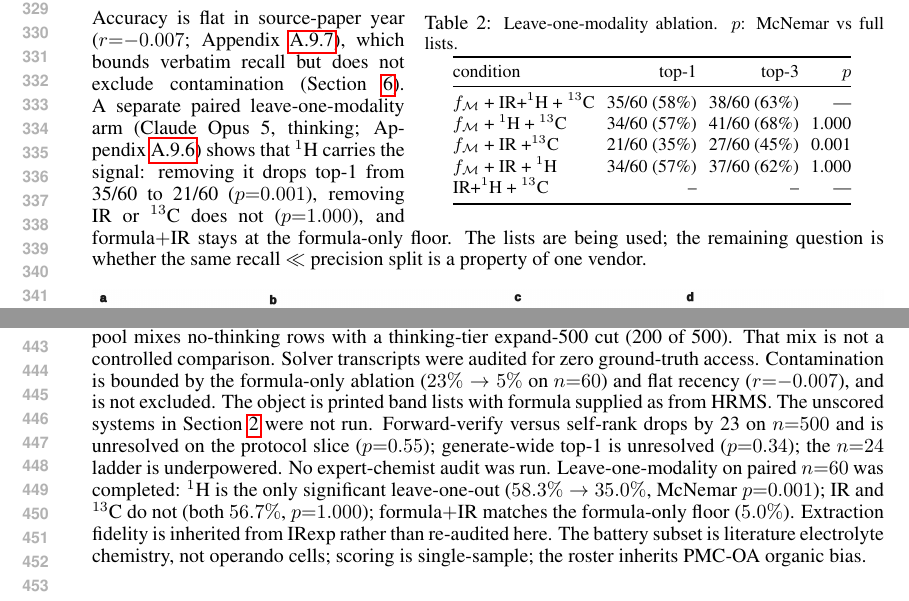
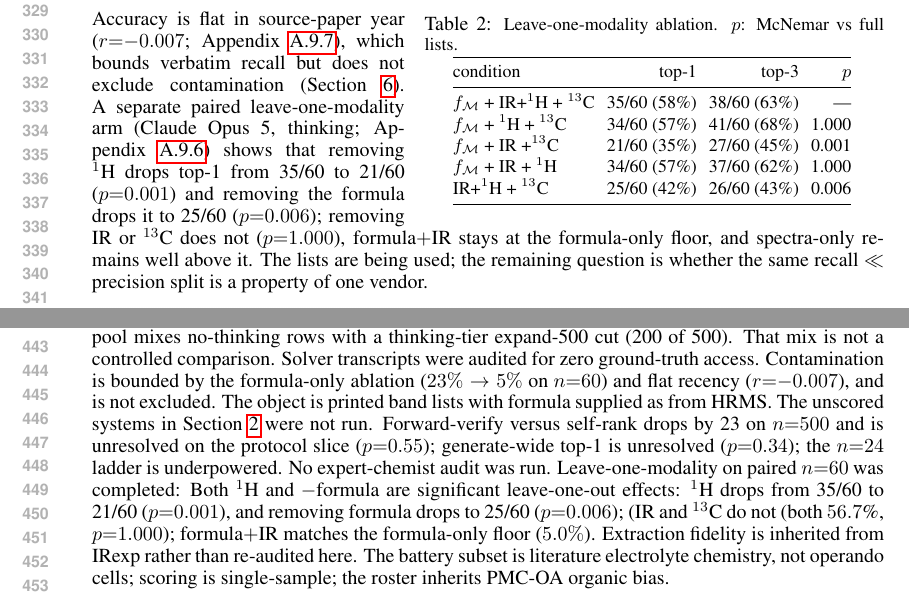
Before and after one commit to IlkhamFY/IRSpectra-Bench, a LaTeX paper (main.tex): two parts of pages 7 and 9 of 22, joined at a grey line, cut so that both start at the same text. Compiled offline with pdfLaTeX.

Commit message:
release overleaf formula loo
Co-authored-by: ilkham <IlkhamFY@users.noreply.github.com>

```diff
--- a/main.tex
+++ b/main.tex
@@ -645,7 +645,7 @@ $f_{\cal M}$ + IR+$^1$H + $^{13}$C & 35/60 (58\%) & 38/60 (63\%) & --- \\
 $f_{\cal M}$ + $^1$H + $^{13}$C & 34/60 (57\%) & 41/60 (68\%) & 1.000 \\
 $f_{\cal M}$ + IR +$^{13}$C & 21/60 (35\%) & 27/60 (45\%) & 0.001 \\
 $f_{\cal M}$ + IR + $^1$H & 34/60 (57\%) & 37/60 (62\%) & 1.000 \\
-IR+$^1$H + $^{13}$C & -- & -- & --- \\
+IR+$^1$H + $^{13}$C & 25/60 (42\%) & 26/60 (43\%) & 0.006 \\
 \bottomrule
 \end{tabular}
 \vspace{-0.5\baselineskip}
@@ -836,8 +836,7 @@ on the protocol slice ($p{=}0.55$); generate-wide top-1 is unresolved
 ($p{=}0.34$); the $n{=}24$ ladder is underpowered.
 No expert-chemist audit was run.
 Leave-one-modality on paired $n{=}60$ was completed:
-$^1$H is the only significant leave-one-out ($58.3\%\to35.0\%$, McNemar $p{=}0.001$);
-IR and $^{13}$C do not (both $56.7\%$, $p{=}1.000$);
+Both $^1$H and $-$formula are significant leave-one-out effects: $^1$H drops from 35/60 to 21/60 ($p{=}0.001$), and removing formula drops to 25/60 ($p{=}0.006$); (IR and $^{13}$C do not (both $56.7$\%, $p{=}1.000$);
 formula$+$IR matches the formula-only floor ($5.0\%$).
 Extraction fidelity is inherited from IRexp rather than re-audited here.
 The battery subset is literature electrolyte chemistry, not operando cells;
```
Also changed, not shown: si/appendix_body.tex (+2 -1 lines), main.tex (2 more changed lines).
